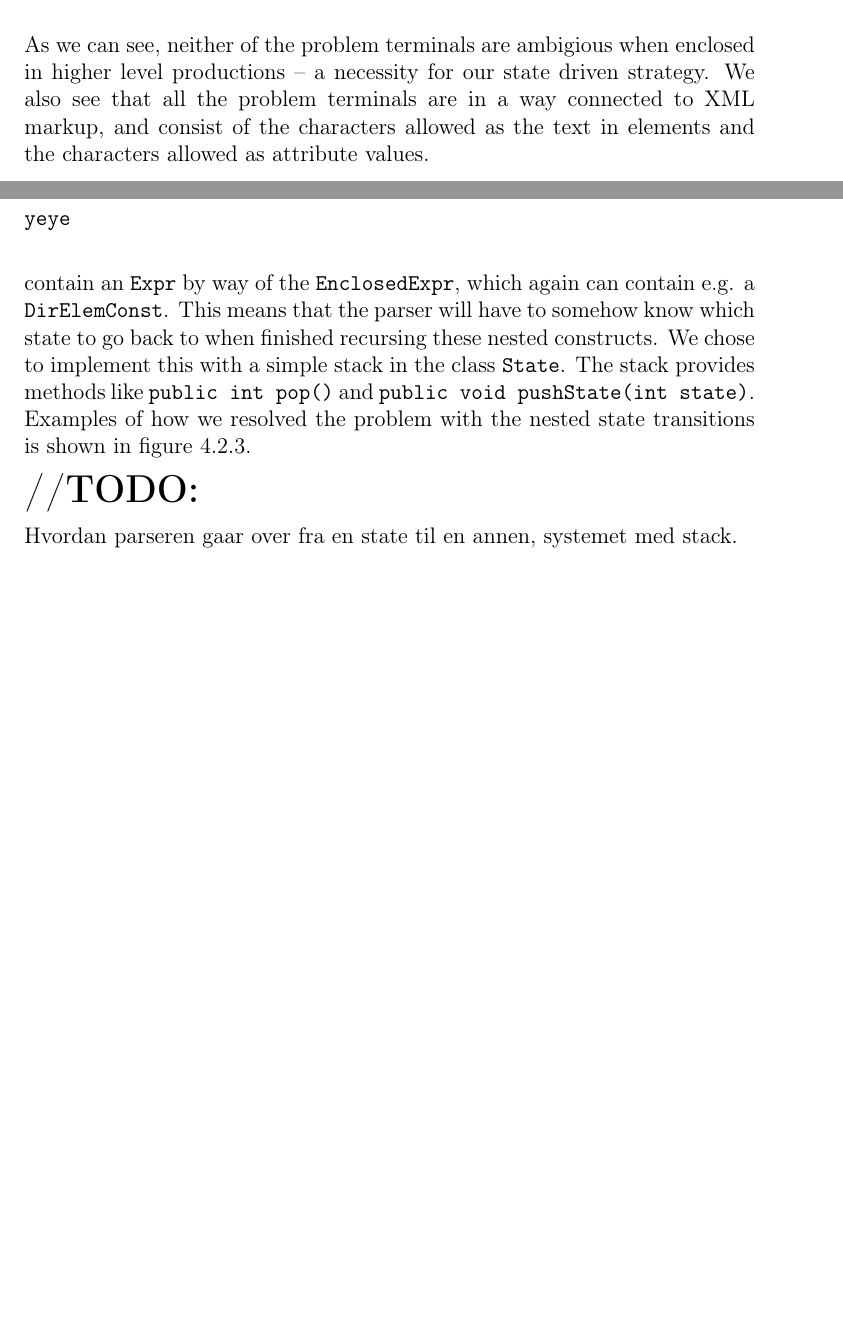
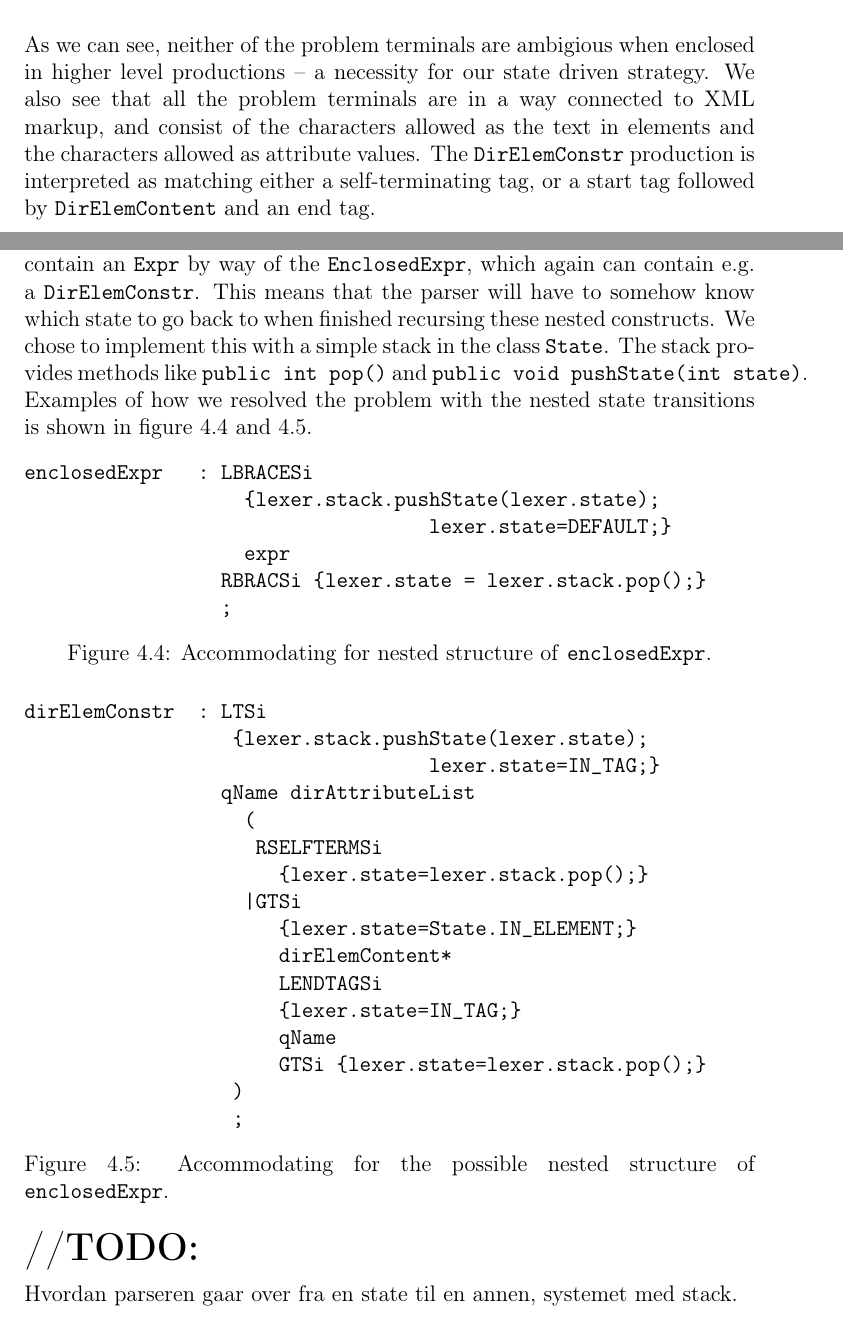
Before and after one commit to andrerav/xqft-parser, a LaTeX thesis (doc/Hoved.tex, which reads doc/implementation/RewriteGrammar.tex): two parts of pages 41 and 43 of 59 before the commit and two parts of pages 41 and 43 of 60 after it, joined at a grey line, cut so that both start at the same text, the shorter picture padded with empty space. Compiled offline with pdfLaTeX.

Commit message:
statetransitions i rapport

```diff
--- a/doc/implementation/RewriteGrammar.tex
+++ b/doc/implementation/RewriteGrammar.tex
@@ -138,7 +138,7 @@ EnclosedExpr    ::= "{" Expr "}"
 \label{fig:ambigTerminalRef}
 \end{figure}
 
-As we can see, neither of the problem terminals are ambigious when enclosed in higher level productions -- a necessity for our state driven strategy. We also see that all the problem terminals are in a way connected to XML markup, and consist of the characters allowed as the text in elements and the characters allowed as attribute values.
+As we can see, neither of the problem terminals are ambigious when enclosed in higher level productions -- a necessity for our state driven strategy. We also see that all the problem terminals are in a way connected to XML markup, and consist of the characters allowed as the text in elements and the characters allowed as attribute values. The \verb!DirElemConstr! production is interpreted as matching either a self-terminating tag, or a start tag followed by \verb!DirElemContent! and an end tag.
 
 \begin{figure}[h!]
 \centering
@@ -173,15 +173,43 @@ dirAttributeValue : QUOTSi {lexer.state=IN_QUOT_ATTRIBUTE;}
 \label{fig:transitionSimple}
 \end{figure}
 
-As can be seen from figure \ref{fig:ambigTerminalRef} a \verb!DirElemConst! can contain another \verb!DirElemConst! by way of \verb!DirElemContent! In addition, the two types of attribute content can contain an \verb!Expr! by way of the \verb!EnclosedExpr!, which again can contain e.g. a \verb!DirElemConst!. This means that the parser will have to somehow know which state to go back to when finished recursing these nested constructs. We chose to implement this with a simple stack in the class \verb!State!. The stack provides methods like \verb!public int pop()! and \verb!public void pushState(int state)!. Examples of how we resolved the problem with the nested state transitions is shown in figure \ref{fig:nestedTransition}.
+As can be seen from figure \ref{fig:ambigTerminalRef} a \verb!DirElemConstr! can contain another \verb!DirElemConstr! by way of \verb!DirElemContent! In addition, the two types of attribute content can contain an \verb!Expr! by way of the \verb!EnclosedExpr!, which again can contain e.g. a \verb!DirElemConstr!. This means that the parser will have to somehow know which state to go back to when finished recursing these nested constructs. We chose to implement this with a simple stack in the class \verb!State!. The stack provides methods like \verb!public int pop()! and \verb!public void pushState(int state)!. Examples of how we resolved the problem with the nested state transitions is shown in figure \ref{fig:nestedTransitionExpr} and \ref{fig:nestedTransitionElement}.
 
-\begin{figure}
+\begin{figure}[h!]
 \begin{verbatim}
-yeye
+enclosedExpr   : LBRACESi
+                   {lexer.stack.pushState(lexer.state);
+                                   lexer.state=DEFAULT;}
+                   expr
+                 RBRACSi {lexer.state = lexer.stack.pop();}
+                 ;
 \end{verbatim}
-\label{fig:nestedTransition}
+\caption[Accommodating for nested structure of \texttt{enclosedExpr}]{Accommodating for nested structure of \texttt{enclosedExpr}.}
+\label{fig:nestedTransitionExpr}
 \end{figure}
 
+\begin{figure}[h!]
+\begin{verbatim}
+dirElemConstr  : LTSi
+                  {lexer.stack.pushState(lexer.state);
+                                   lexer.state=IN_TAG;}
+                 qName dirAttributeList
+                   (
+                    RSELFTERMSi
+                      {lexer.state=lexer.stack.pop();}
+                   |GTSi
+                      {lexer.state=State.IN_ELEMENT;}
+                      dirElemContent*
+                      LENDTAGSi
+                      {lexer.state=IN_TAG;}
+                      qName
+                      GTSi {lexer.state=lexer.stack.pop();}
+                  )
+                  ;
+\end{verbatim}
+\caption[Accommodating for a nested structure of \texttt{dirElemConstr}]{Accommodating for the possible nested structure of \texttt{enclosedExpr}.}
+\label{fig:nestedTransitionElement}
+\end{figure}
 \textbf{\LARGE //TODO:}
 
 Hvordan parseren gaar over fra en state til en annen, systemet med stack.
```
Also changed, not shown: doc/implementation/RewriteGrammar.tex (6 more changed lines).
